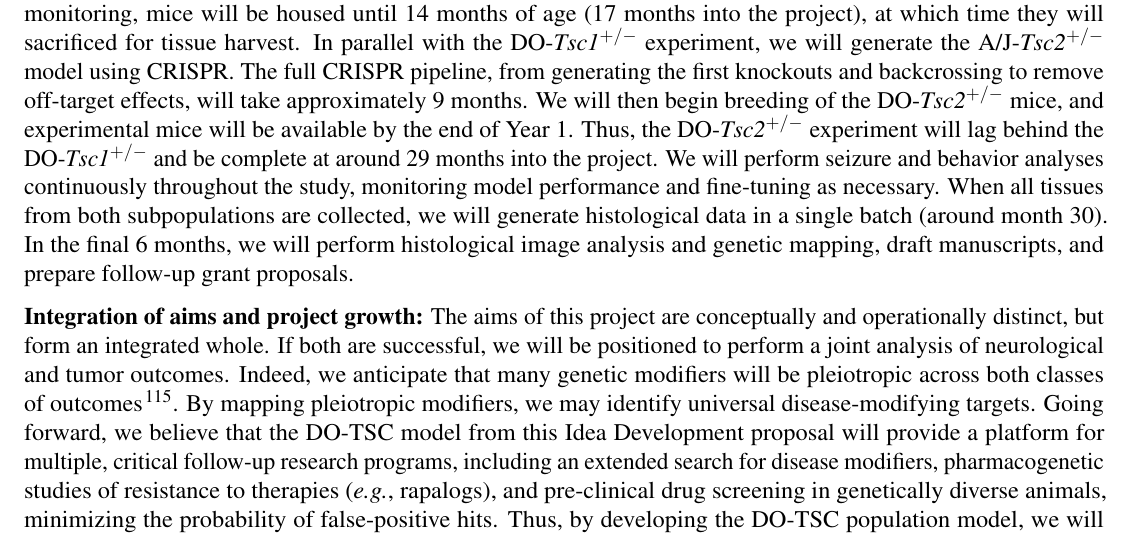
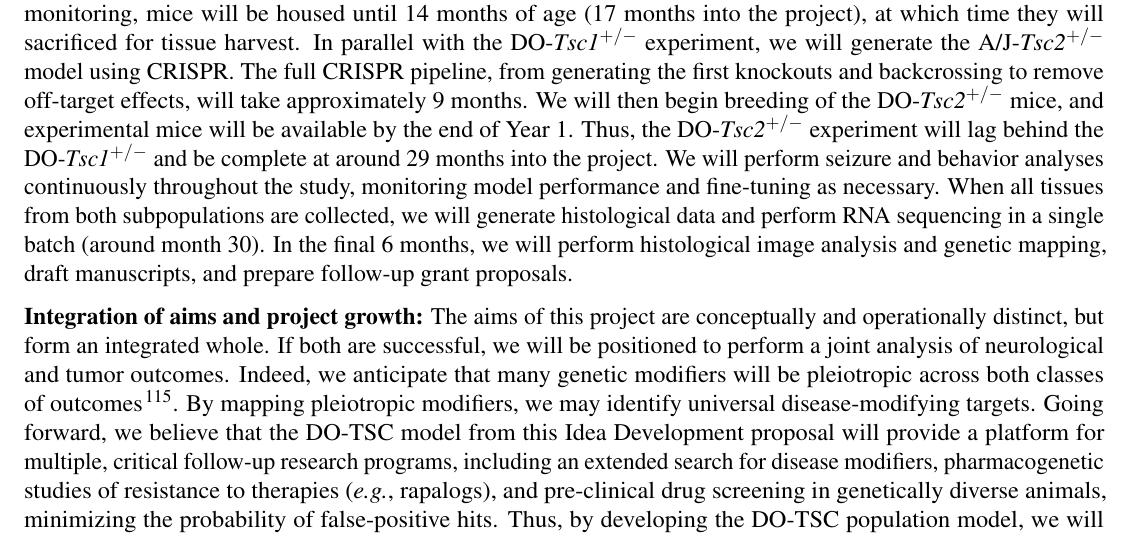
Before and after one commit to annaLtyler/TSC_IDA, an R Markdown document (grant.Rmd): part of page 10 of 19, cut so that both start at the same text. Rendered offline with R 4.5, knitr and Pandoc, then LaTeX, with nearby package versions.

Commit message:
Update grant.Rmd

```diff
--- a/grant.Rmd
+++ b/grant.Rmd
@@ -120,7 +120,8 @@ Third, we may find that DO-TSC mice have heterogeneous seizure presentations tha
 
 **Overall timeline**
 
-Breeding of the DO-\textit{Tsc1}$^{+/-}$ mice will begin immediately and the first round of experimental mice will be available around three months. Mice will be bred to generate waves of approximately 50 mice. Home-cage behavior monitoring will occur continuously as new experimental waves arrive. After home-cage monitoring monitoring, mice will be housed until 14 months of age (17 months into the project), at which time they will sacrificed for tissue harvest. In parallel with the DO-\textit{Tsc1}$^{+/-}$ experiment, we will generate the A/J-\textit{Tsc2}$^{+/-}$ model using CRISPR. The full CRISPR pipeline, from generating the first knockouts and backcrossing to remove off-target effects, will take approximately 9 months. We will then begin breeding of the DO-\textit{Tsc2}$^{+/-}$ mice, and experimental mice will be available by the end of Year 1. Thus, the  DO-\textit{Tsc2}$^{+/-}$ experiment will lag behind the DO-\textit{Tsc1}$^{+/-}$ and be complete at around 29 months into the project. We will perform seizure and behavior analyses continuously throughout the study, monitoring model performance and fine-tuning as necessary. When all tissues from both subpopulations are collected, we will generate histological data in a single batch (around month 30). In the final 6 months, we will perform histological image analysis and genetic mapping, draft manuscripts, and prepare follow-up grant proposals.
+Breeding of the DO-\textit{Tsc1}$^{+/-}$ mice will begin immediately and the first round of experimental mice will be available around three months. Mice will be bred to generate waves of approximately 50 mice. Home-cage behavior monitoring will occur continuously as new experimental waves arrive. After home-cage monitoring monitoring, mice will be housed until 14 months of age (17 months into the project), at which time they will sacrificed for tissue harvest. In parallel with the DO-\textit{Tsc1}$^{+/-}$ experiment, we will generate the A/J-\textit{Tsc2}$^{+/-}$ model using CRISPR. The full CRISPR pipeline, from generating the first knockouts and backcrossing to remove off-target effects, will take approximately 9 months. We will then begin breeding of the DO-\textit{Tsc2}$^{+/-}$ mice, and experimental mice will be available by the end of Year 1. Thus, the  DO-\textit{Tsc2}$^{+/-}$ experiment will lag behind the DO-\textit{Tsc1}$^{+/-}$ and be complete at around 29 months into the project. We will perform seizure and behavior analyses continuously throughout the study, monitoring model performance and fine-tuning as necessary. When all tissues from both subpopulations are collected, we will generate histological data and perform RNA sequencing in a single batch (around month 30). In the final 6 months, we will perform histological image analysis and genetic mapping, draft manuscripts, and prepare follow-up grant proposals.
+
 
 **Integration of aims and project growth:** The aims of this project are conceptually and operationally distinct, but form an integrated whole. If both are successful, we will be positioned to perform a joint analysis of neurological and tumor outcomes. Indeed, we anticipate that many genetic modifiers will be pleiotropic across both classes of outcomes \cite{28592500}. By mapping pleiotropic modifiers, we may identify universal disease-modifying targets.
 Going forward, we believe that the DO-TSC model from this Idea Development proposal will provide a platform for multiple, critical follow-up research programs, including an extended search for disease modifiers, pharmacogenetic studies of resistance to therapies (\textit{e.g.}, rapalogs), and pre-clinical drug screening in genetically diverse animals, minimizing the probability of false-positive hits. Thus, by developing the DO-TSC population model, we will enable a significant new paradigm for model systems studies of TSC.
```
